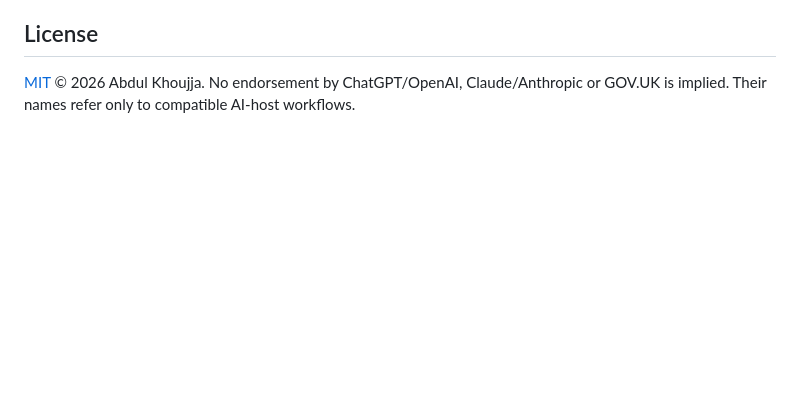
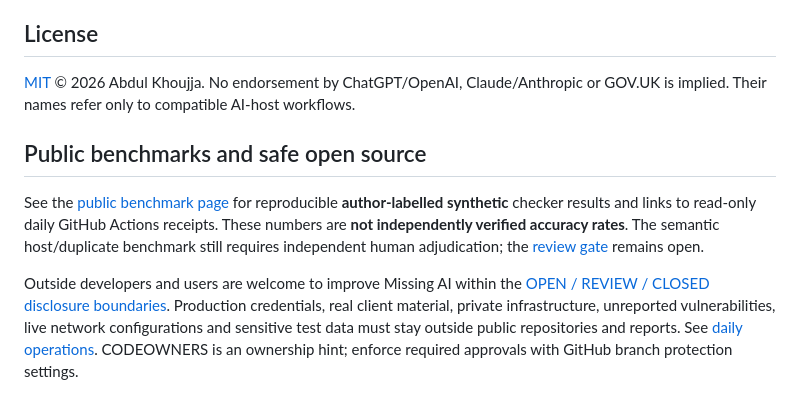
Before and after one commit to AbdulkadirKhoujja/missing-ai, a Markdown page: README.md, the part around the change. GitHub-like rendering; blank space fills up the shorter version.

Commit message:
docs: expose daily benchmark and public security disclosure decisions

```diff
--- a/README.md
+++ b/README.md
@@ -116,3 +116,9 @@ The public API blocks non-HTTPS and local/private URL targets, pins resolved add
 ## License
 
 [MIT](LICENSE) © 2026 Abdul Khoujja. No endorsement by ChatGPT/OpenAI, Claude/Anthropic or GOV.UK is implied. Their names refer only to compatible AI-host workflows.
+
+## Public benchmarks and safe open source
+
+See the [public benchmark page](https://abdulkadirkhoujja.github.io/missing-ai/benchmarks/) for reproducible **author-labelled synthetic** checker results and links to read-only daily GitHub Actions receipts. These numbers are **not independently verified accuracy rates**. The semantic host/duplicate benchmark still requires independent human adjudication; the [review gate](https://github.com/AbdulkadirKhoujja/missing-ai/issues/29) remains open.
+
+Outside developers and users are welcome to improve Missing AI within the [OPEN / REVIEW / CLOSED disclosure boundaries](docs/OPEN_SOURCE_BOUNDARIES.md). Production credentials, real client material, private infrastructure, unreported vulnerabilities, live network configurations and sensitive test data must stay outside public repositories and reports. See [daily operations](docs/DAILY_OPERATIONS.md). CODEOWNERS is an ownership hint; enforce required approvals with GitHub branch protection settings.
```
